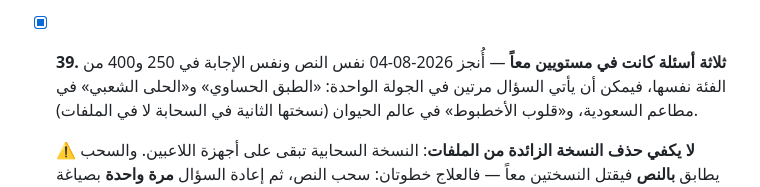
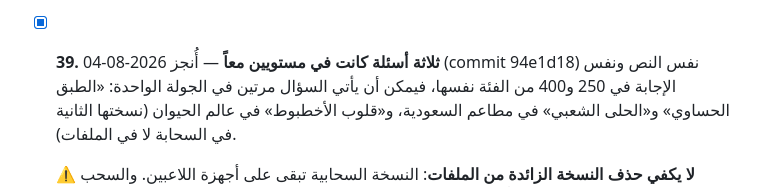
Before and after one commit to RajaXDX/h, a Markdown page: PLAN.md, the part around the change. Drawn GitHub-style.

Commit message:
Record the commit number against plan entry 39
Co-Authored-By: Claude Opus 5 <noreply@anthropic.com>

```diff
--- a/PLAN.md
+++ b/PLAN.md
@@ -898,7 +898,7 @@ supabase-invites.sql        جدول room_invites + invite_friend + my_invites
   **التحقق**: قبل الإصلاح سطران في كل تحميل ثانيهما 1,020 دائماً؛ بعده
   **لا سطر إطلاقاً** في التحميل المستقر، وبنفس النتيجة: 24 فئة و1,576 سؤالاً.
 
-- [x] **39. ثلاثة أسئلة كانت في مستويين معاً** — أُنجز 2026-08-04
+- [x] **39. ثلاثة أسئلة كانت في مستويين معاً** — أُنجز 2026-08-04 (commit 94e1d18)
   نفس النص ونفس الإجابة في 250 و400 من الفئة نفسها، فيمكن أن يأتي السؤال
   مرتين في الجولة الواحدة: «الطبق الحساوي» و«الحلى الشعبي» في مطاعم السعودية،
   و«قلوب الأخطبوط» في عالم الحيوان (نسختها الثانية في السحابة لا في الملفات).
```
